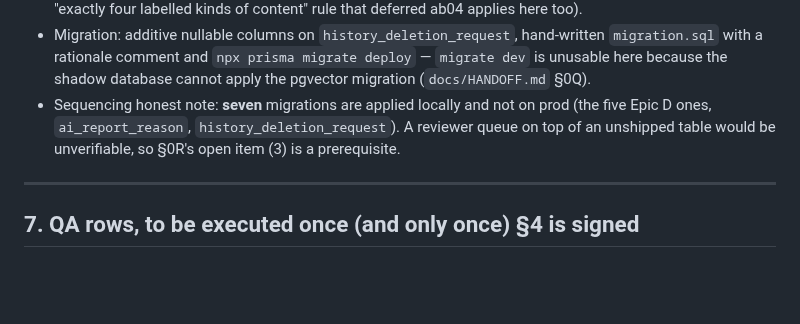
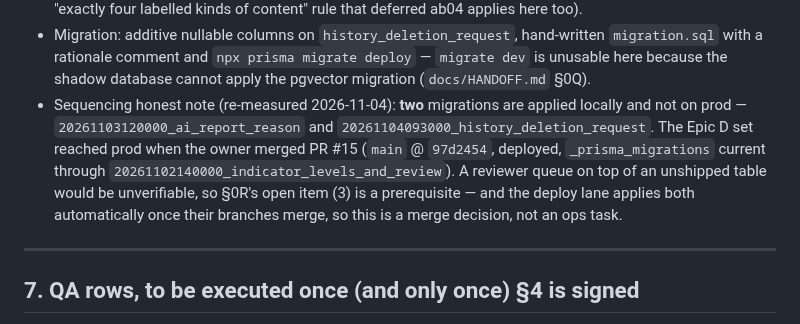
Before and after one commit to Brobot64/soulnurture, a Markdown page: docs/EPIC-H-DELETION-REVIEW-SPEC.md, the part around the change. Drawn GitHub-style; blank space fills up the shorter version.

Commit message:
EPIC_H_DELETION_REVIEW_001: "seven local-only migrations" was true when the spec was drafted and false an hour later — PR #15 put the Epic D set on prod, so two remain.
Restating a merged state from notes instead of from `origin/main` is the exact failure §0M/§0R keep
warning about, so both docs now carry the measurement: prod == main @ 97d2454 with
`_prisma_migrations` current through `indicator_levels_and_review`, and the code grep that shows
Epic F/G/H is still only on branch tips.

```diff
--- a/docs/EPIC-H-DELETION-REVIEW-SPEC.md
+++ b/docs/EPIC-H-DELETION-REVIEW-SPEC.md
@@ -201,9 +201,13 @@ part. The permission answers (HD-01) and the residue rules (HD-03) are the revie
   `migration.sql` with a rationale comment and `npx prisma migrate deploy` — `migrate dev` is
   unusable here because the shadow database cannot apply the pgvector migration
   (`docs/HANDOFF.md` §0Q).
-* Sequencing honest note: **seven** migrations are applied locally and not on prod (the five
-  Epic D ones, `ai_report_reason`, `history_deletion_request`). A reviewer queue on top of an
-  unshipped table would be unverifiable, so §0R's open item (3) is a prerequisite.
+* Sequencing honest note (re-measured 2026-11-04): **two** migrations are applied locally and not on
+  prod — `20261103120000_ai_report_reason` and `20261104093000_history_deletion_request`. The Epic D
+  set reached prod when the owner merged PR #15 (`main` @ `97d2454`, deployed, `_prisma_migrations`
+  current through `20261102140000_indicator_levels_and_review`). A reviewer queue on top of an
+  unshipped table would be unverifiable, so §0R's open item (3) is a prerequisite — and the deploy
+  lane applies both automatically once their branches merge, so this is a merge decision, not an ops
+  task.
 
 ---
 
```
Also changed, not shown: docs/HANDOFF.md (+1 -1 lines).
